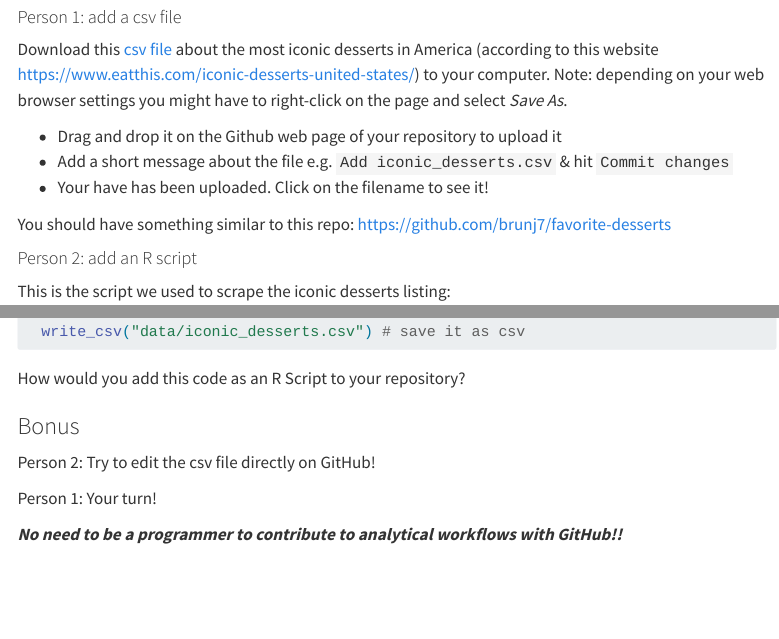
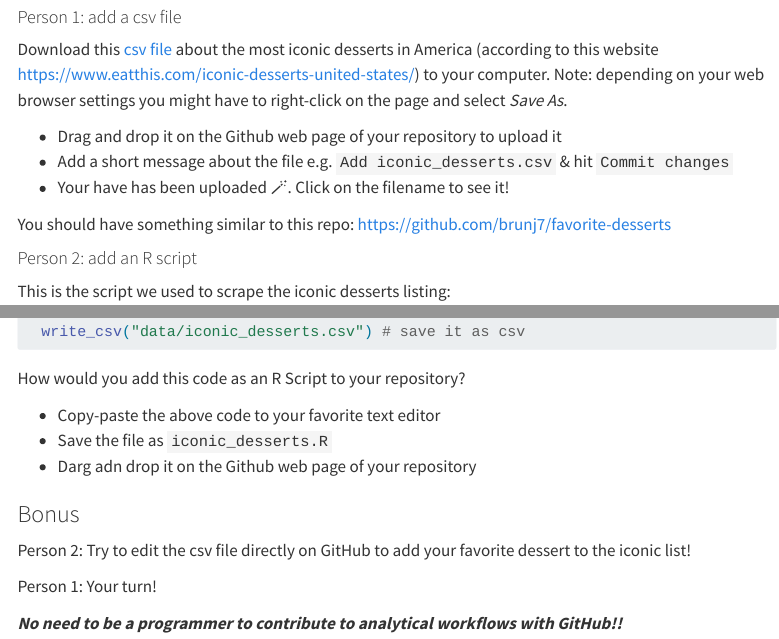
Before and after one commit to UCSB-Library-Research-Data-Services/github-4everyone, a Quarto document (handson_github_website.qmd): the page in a window 1100 px wide, from 2180 px down, and a second part further down, joined at a grey line. Rendered offline with R 4.5, knitr and Pandoc in place of Quarto, with nearby package versions; menus at the side of the page are left out; long lines of code are wrapped.

Commit message:
add  more instructions for Rscript

```diff
--- a/handson_github_website.qmd
+++ b/handson_github_website.qmd
@@ -83,7 +83,7 @@ Download this [csv file](https://raw.githubusercontent.com/brunj7/eds214-handson
 
 - Drag and drop it on the Github web page of your repository to upload it
 - Add a short message about the file e.g. `Add iconic_desserts.csv` & hit `Commit changes`
-- Your have has been uploaded. Click on the filename to see it!
+- Your have has been uploaded 🪄. Click on the filename to see it!
 
 You should have something similar to this repo: <https://github.com/brunj7/favorite-desserts>
 
@@ -116,10 +116,14 @@ dessert_listing <- dessert_elements %>%
 
 How would you add this code as an R Script to your repository?
 
+- Copy-paste the above code to your favorite text editor
+- Save the file as `iconic_desserts.R`
+- Darg adn drop it on the Github web page of your repository
+
 
 ### Bonus
 
-Person 2: Try to edit the csv file directly on GitHub!
+Person 2: Try to edit the csv file directly on GitHub to add your favorite dessert to the iconic list!
 
 Person 1: Your turn!
 
```
